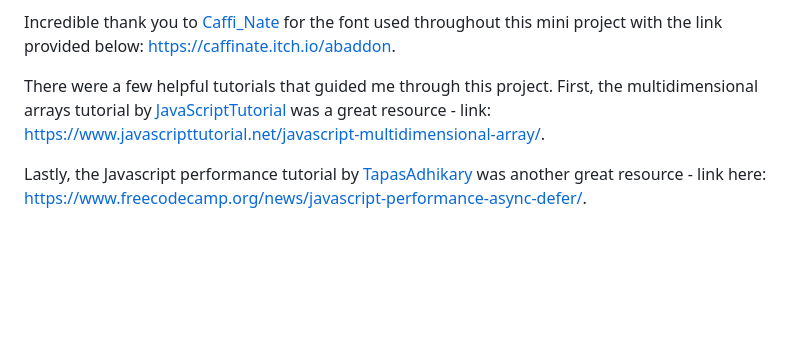
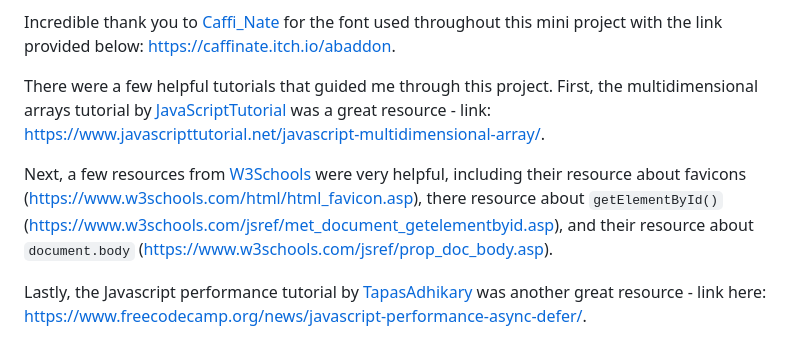
Before and after one commit to ktortolini/random-cards, a Markdown page: README.md, the part around the change. GitHub-like rendering; blank space fills up the shorter version.

Commit message:
completed the readme file

```diff
--- a/README.md
+++ b/README.md
@@ -190,4 +190,6 @@ Incredible thank you to [Caffi_Nate](https://twitter.com/caffi_nate) for the fon
 
 There were a few helpful tutorials that guided me through this project. First, the multidimensional arrays tutorial by [JavaScriptTutorial](https://www.javascripttutorial.net/) was a great resource - link: https://www.javascripttutorial.net/javascript-multidimensional-array/.
 
+Next, a few resources from [W3Schools](https://www.w3schools.com/) were very helpful, including their resource about favicons (https://www.w3schools.com/html/html_favicon.asp), there resource about `getElementById()` (https://www.w3schools.com/jsref/met_document_getelementbyid.asp), and their resource about `document.body` (https://www.w3schools.com/jsref/prop_doc_body.asp).
+
 Lastly, the Javascript performance tutorial by [TapasAdhikary](https://www.tapasadhikary.com/) was another great resource - link here: https://www.freecodecamp.org/news/javascript-performance-async-defer/.
```
